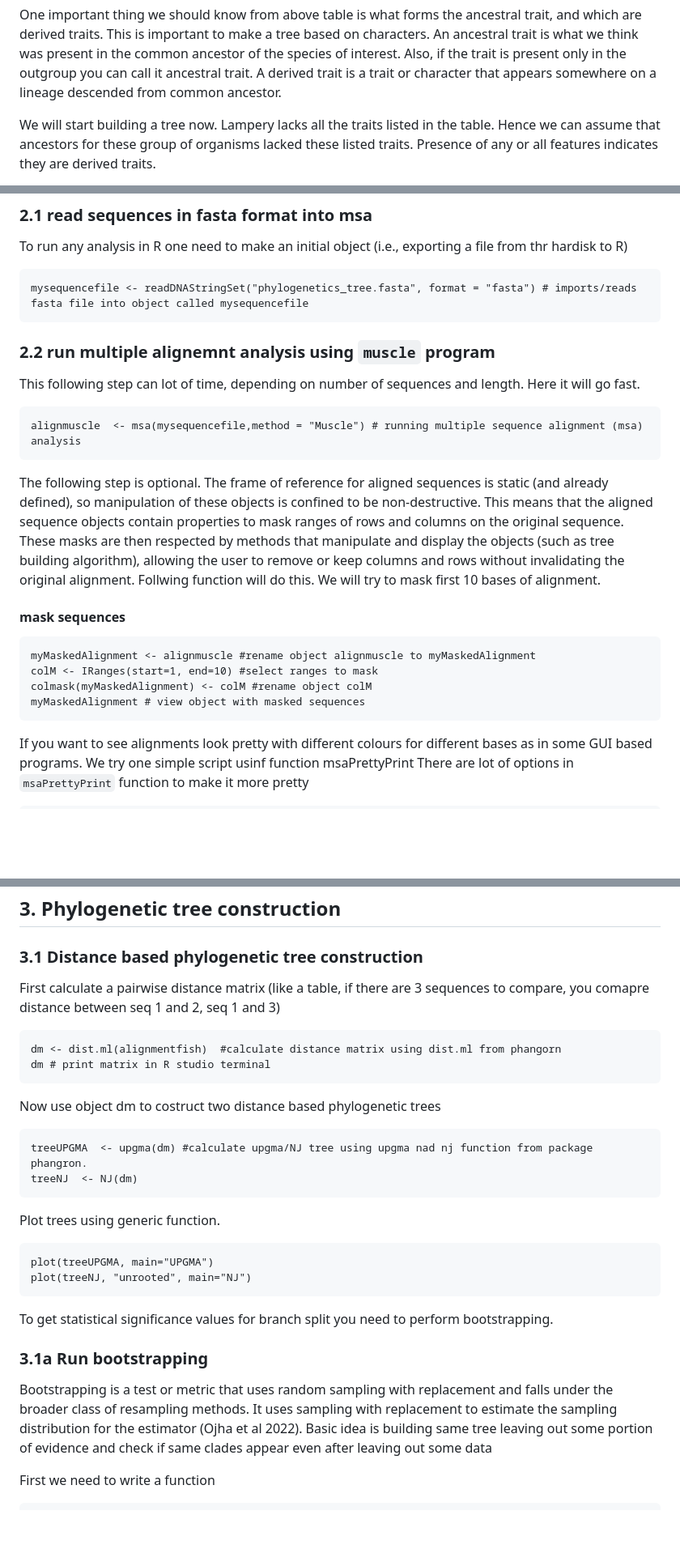
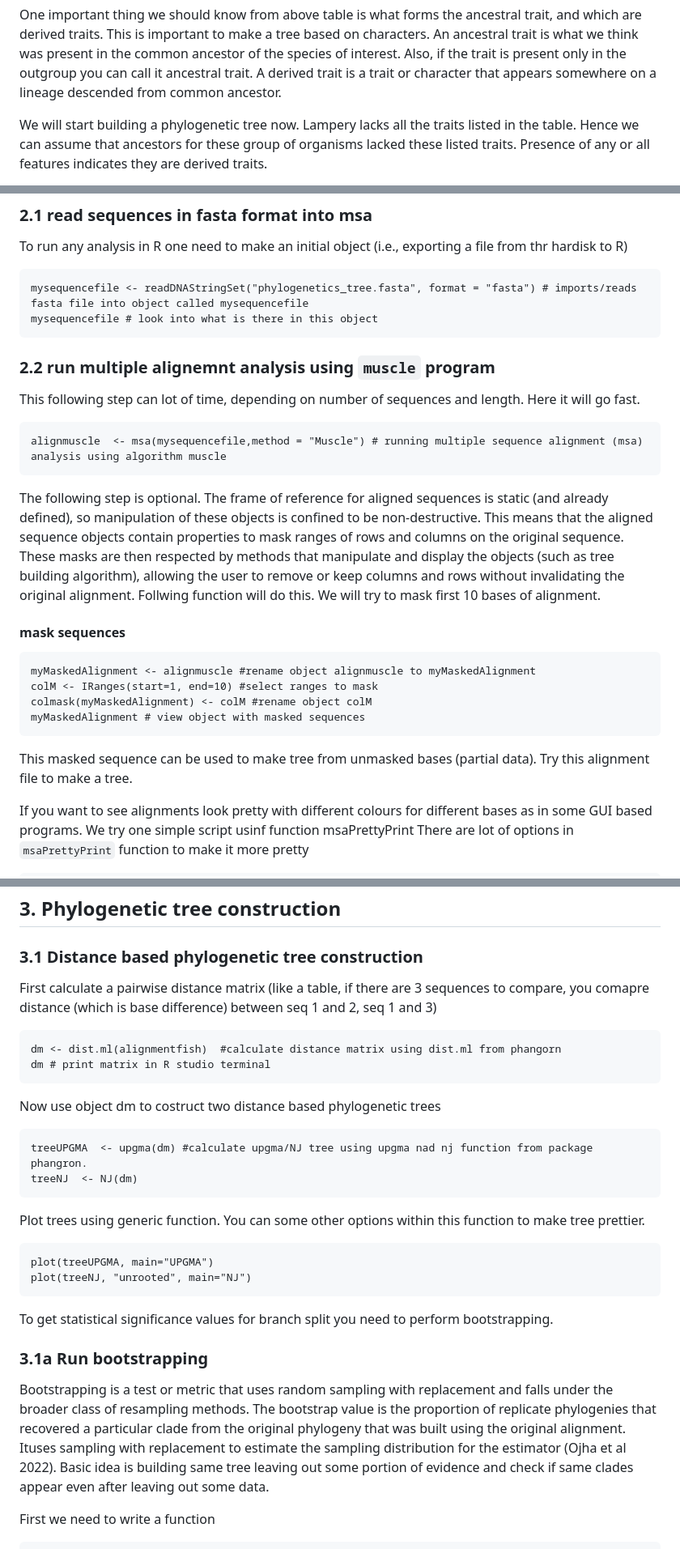
Before and after one commit to bioinfo-arctic/FSK2053, a Markdown page: Spring_2023/scripts/phylogenetic_5523.md, 3 parts joined by grey strips. Shown at 81% size. GitHub-like rendering; blank space fills up the shorter version.

```diff
--- a/Spring_2023/scripts/phylogenetic_5523.md
+++ b/Spring_2023/scripts/phylogenetic_5523.md
@@ -31,7 +31,7 @@ trait is present only in the outgroup you can call it ancestral trait. A
 derived trait is a trait or character that appears somewhere on a
 lineage descended from common ancestor.
 
-We will start building a tree now. Lampery lacks all the traits listed
+We will start building a phylogenetic tree now. Lampery lacks all the traits listed
 in the table. Hence we can assume that ancestors for these group of
 organisms lacked these listed traits. Presence of any or all features
 indicates they are derived traits.
@@ -101,13 +101,13 @@ about how to download msa.
 To run any analysis in R one need to make an initial object (i.e., exporting a file from thr hardisk to R)
 
     mysequencefile <- readDNAStringSet("phylogenetics_tree.fasta", format = "fasta") # imports/reads fasta file into object called mysequencefile
-
+    mysequencefile # look into what is there in this object
 ### 2.2 run multiple alignemnt analysis using `muscle` program
 
 This following step can lot of time, depending on number of sequences
 and length. Here it will go fast.
 
-    alignmuscle  <- msa(mysequencefile,method = "Muscle") # running multiple sequence alignment (msa) analysis
+    alignmuscle  <- msa(mysequencefile,method = "Muscle") # running multiple sequence alignment (msa) analysis using algorithm muscle
 
 The following step is optional. The frame of reference for aligned
 sequences is static (and already defined), so manipulation of these
@@ -125,6 +125,8 @@ will try to mask first 10 bases of alignment.
     colM <- IRanges(start=1, end=10) #select ranges to mask
     colmask(myMaskedAlignment) <- colM #rename object colM
     myMaskedAlignment # view object with masked sequences
+
+   This masked sequence can be used to make tree from unmasked bases (partial data). Try this alignment file to make a tree.
 
 If you want to see alignments look pretty with different colours for
 different bases as in some GUI based programs. We try one simple script usinf function msaPrettyPrint
@@ -211,7 +213,7 @@ methods.
 
 ### 3.1 Distance based phylogenetic tree construction
 
-First calculate a pairwise distance matrix (like a table, if there are 3 sequences to compare, you comapre distance between seq 1 and 2, seq 1 and 3)
+First calculate a pairwise distance matrix (like a table, if there are 3 sequences to compare, you comapre distance (which is base difference) between seq 1 and 2, seq 1 and 3)
 
     dm <- dist.ml(alignmentfish)  #calculate distance matrix using dist.ml from phangorn
     dm # print matrix in R studio terminal
@@ -221,7 +223,7 @@ Now use object dm to costruct two distance based phylogenetic trees
     treeUPGMA  <- upgma(dm) #calculate upgma/NJ tree using upgma nad nj function from package phangron.
     treeNJ  <- NJ(dm)
 
-Plot trees using generic function.
+Plot trees using generic function. You can some other options within this function to make tree prettier.
 
     plot(treeUPGMA, main="UPGMA")
     plot(treeNJ, "unrooted", main="NJ")
@@ -232,11 +234,13 @@ perform bootstrapping.
 ### 3.1a Run bootstrapping
 
 Bootstrapping is a test or metric that uses random sampling with
-replacement and falls under the broader class of resampling methods. It
-uses sampling with replacement to estimate the sampling distribution for
+replacement and falls under the broader class of resampling methods.
+The bootstrap value is the proportion of replicate phylogenies that
+recovered a particular clade from the original phylogeny that was
+built using the original alignment. Ituses sampling with replacement to estimate the sampling distribution for
 the estimator (Ojha et al 2022). Basic idea is building same tree
 leaving out some portion of evidence and check if same clades appear
-even after leaving out some data
+even after leaving out some data.
 
 First we need to write a function
 
```
Also changed, not shown: other parts of Spring_2023/scripts/phylogenetic_5523.md (+1 -1 lines).
